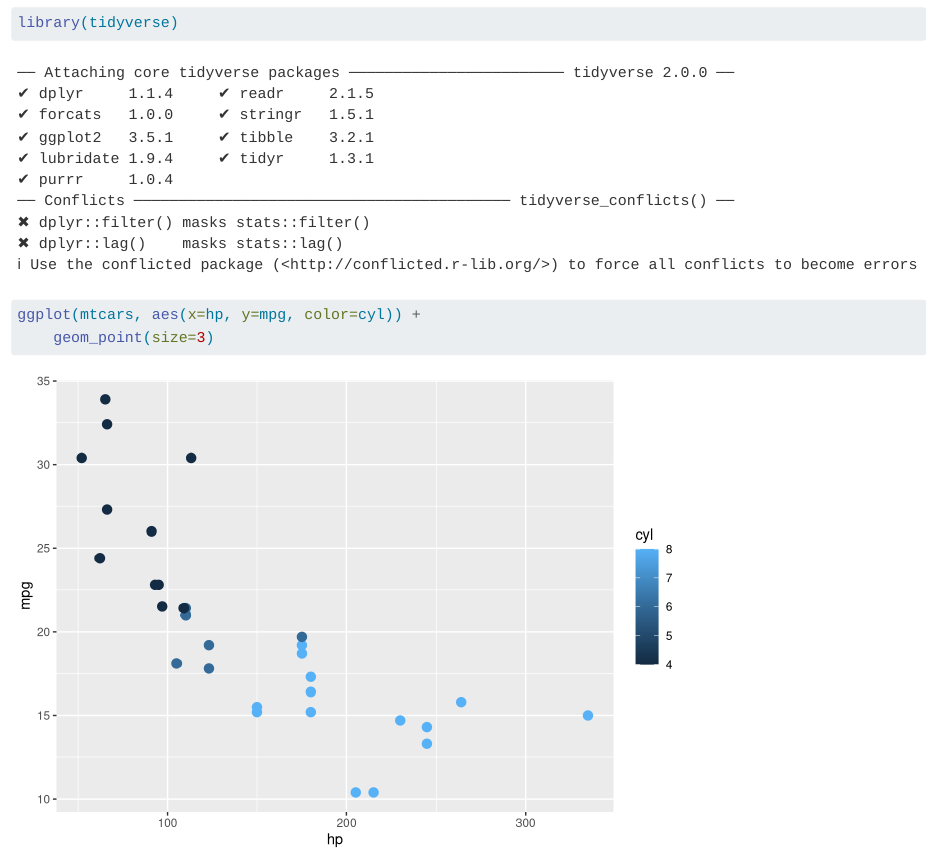
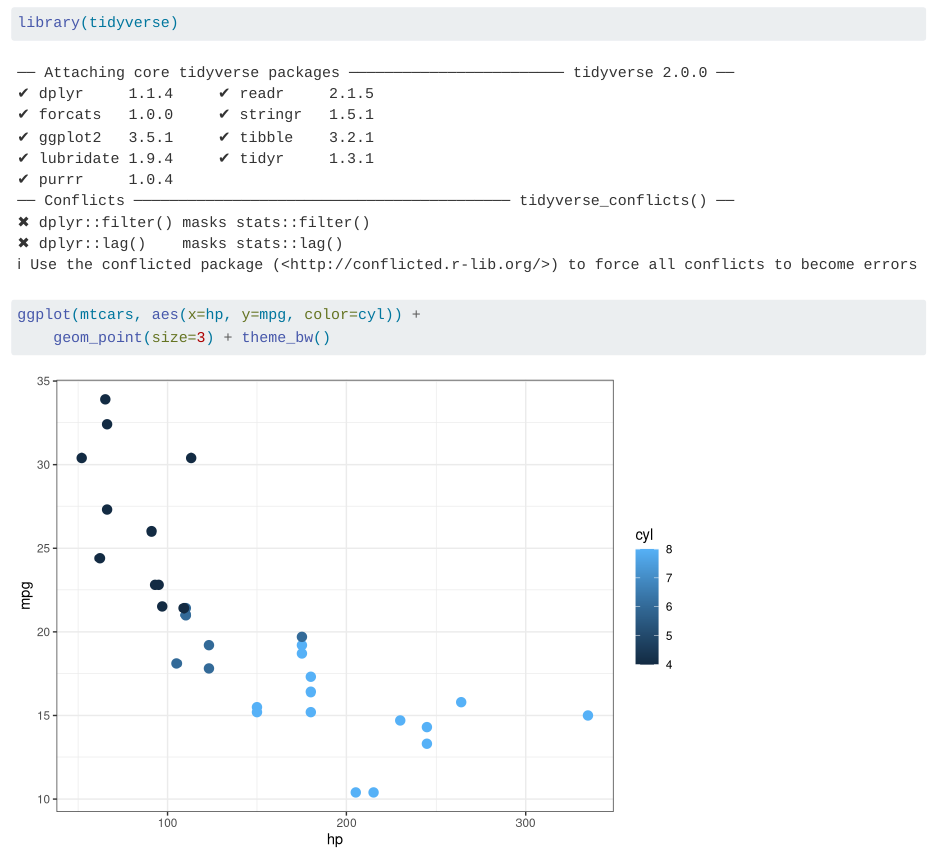
Before and after one commit to bonanastasia/my-git-quarto-project, a Quarto document (01-plot.qmd): the page in a window 1100 px wide, from 80 px down. Rendered offline with R 4.5, knitr and Pandoc in place of Quarto, with nearby package versions.

Commit message:
Add theme to plot

````diff
--- a/01-plot.qmd
+++ b/01-plot.qmd
@@ -7,5 +7,5 @@ format: html
 library(tidyverse)
 
 ggplot(mtcars, aes(x=hp, y=mpg, color=cyl)) +
-    geom_point(size=3)
+    geom_point(size=3) + theme_bw()
 ```
````
